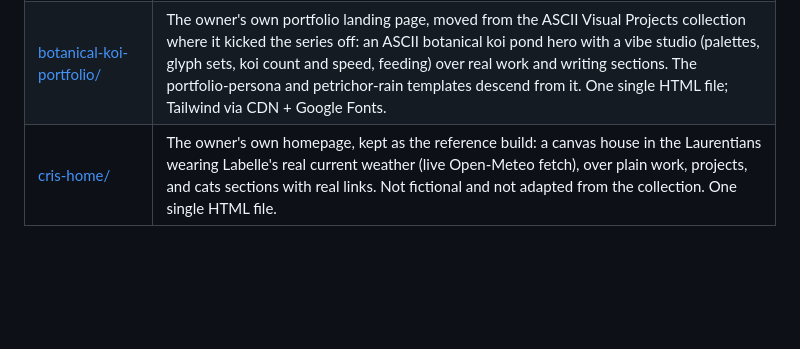
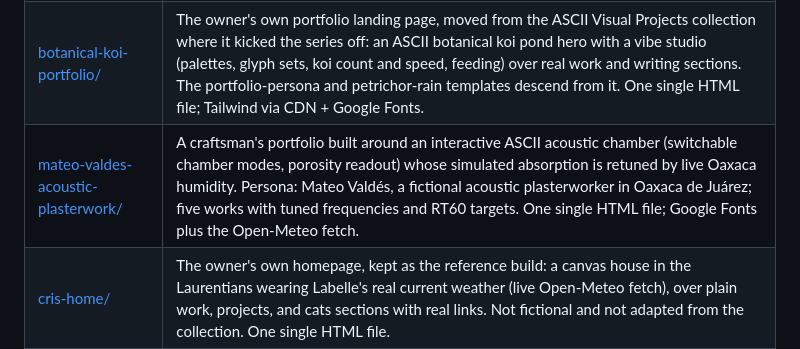
Before and after one commit to dalecri/landing-templates, a Markdown page: README.md, the part around one of its changes. Drawn GitHub-style; blank space fills up the shorter version.

Commit message:
README: add Mateo Valdes template row and origins note

```diff
--- a/README.md
+++ b/README.md
@@ -14,6 +14,7 @@ A small shelf of reusable landing page templates by Cristobal D'Alessio. Each te
 | [claire-beaumont-aurora/](claire-beaumont-aurora/) | A personal portfolio landing under the ASCII Aurora engine: light curtains rippling over a starfield and treeline behind glass panels, accent in aurora mint. Persona: Claire Beaumont, a fictional night-sky photographer in Jasper, Alberta, with photo series, field notes, a now page, a path timeline, and a write-to-me close. No prices or services. One single HTML file; Google Fonts is the only external dependency. |
 | [priya-nair-weather-pond/](priya-nair-weather-pond/) | A personal portfolio landing over the Weather Pond engine: the ASCII pond behind the panels runs the persona's town's real current weather, fetched live from Open-Meteo (Guelph, Ontario). Persona: Priya Nair, a fictional freshwater ecologist studying stormwater ponds, with work records, field notes, a now list, and a path timeline. One single HTML file; Google Fonts plus the Open-Meteo fetch. |
 | [botanical-koi-portfolio/](botanical-koi-portfolio/) | The owner's own portfolio landing page, moved from the ASCII Visual Projects collection where it kicked the series off: an ASCII botanical koi pond hero with a vibe studio (palettes, glyph sets, koi count and speed, feeding) over real work and writing sections. The portfolio-persona and petrichor-rain templates descend from it. One single HTML file; Tailwind via CDN + Google Fonts. |
+| [mateo-valdes-acoustic-plasterwork/](mateo-valdes-acoustic-plasterwork/) | A craftsman's portfolio built around an interactive ASCII acoustic chamber (switchable chamber modes, porosity readout) whose simulated absorption is retuned by live Oaxaca humidity. Persona: Mateo Valdés, a fictional acoustic plasterworker in Oaxaca de Juárez; five works with tuned frequencies and RT60 targets. One single HTML file; Google Fonts plus the Open-Meteo fetch. |
 | [cris-home/](cris-home/) | The owner's own homepage, kept as the reference build: a canvas house in the Laurentians wearing Labelle's real current weather (live Open-Meteo fetch), over plain work, projects, and cats sections with real links. Not fictional and not adapted from the collection. One single HTML file. |
 | [my-dynamic-portfolio/](my-dynamic-portfolio/) | The owner's own web-projects archive as one big single page (July 2026 build): the full project shelf in one scrollable index. One single HTML file; Tailwind via CDN + Google Fonts. |
 | [mark-blog/](mark-blog/) | A calm editorial essay blog for Mark (Cristobal's dad): Business, Spiritual, and World Affairs sections rendered from a single posts array, monogram-seal sign-off, sample essays as placeholders. One single HTML file; Google Fonts. |
```
Also changed, not shown: other parts of README.md (+1 -1 lines).
